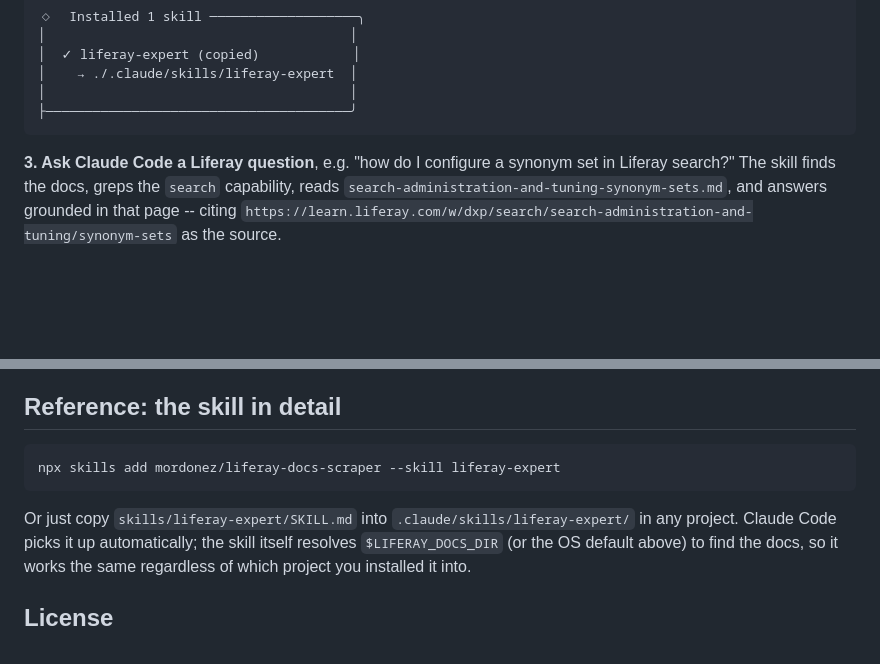
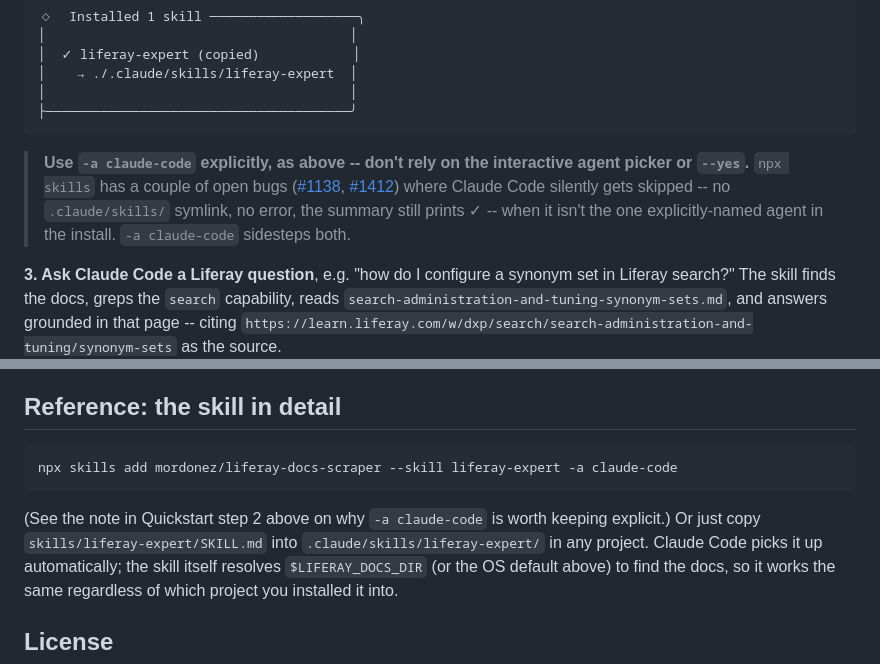
Before and after one commit to mordonez/liferay-docs-scraper, a Markdown page: README.md, 2 parts joined by grey strips. GitHub-like rendering; blank space fills up the shorter version.

Commit message:
Document the npx skills claude-code install bug and its workaround
vercel-labs/skills has two open bugs (#1138, #1412) where Claude Code
silently gets skipped during install -- no .claude/skills/ symlink, no
error, and the summary still shows success -- when it isn't the sole,
explicitly-named agent. Reproduced this directly: combining -a claude-code
with another agent (interactively or via multiple -a flags) drops Claude
Code from the install with no warning, while -a claude-code alone
reliably works.

Added a callout in Quickstart step 2 explaining why the documented command
uses -a claude-code explicitly rather than relying on the interactive
picker or --yes, and updated the other npx skills add example in
'Reference: the skill in detail' to match (it was missing -a claude-code,
which would have pointed readers at the buggy path).

````diff
--- a/README.md
+++ b/README.md
@@ -72,6 +72,14 @@ You'll see:
 │                                       │
 ├───────────────────────────────────────╯
 ```
+
+> **Use `-a claude-code` explicitly, as above -- don't rely on the
+> interactive agent picker or `--yes`.** `npx skills` has a couple of open
+> bugs ([#1138](https://github.com/vercel-labs/skills/issues/1138),
+> [#1412](https://github.com/vercel-labs/skills/issues/1412)) where Claude
+> Code silently gets skipped -- no `.claude/skills/` symlink, no error, the
+> summary still prints ✓ -- when it isn't the one explicitly-named agent in
+> the install. `-a claude-code` sidesteps both.
 
 **3. Ask Claude Code a Liferay question**, e.g. "how do I configure a
 synonym set in Liferay search?" The skill finds the docs, greps the
@@ -148,10 +156,11 @@ instead of being guessed at. `--resource-type howto|troubleshooting` or
 ## Reference: the skill in detail
 
 ```bash
-npx skills add mordonez/liferay-docs-scraper --skill liferay-expert
+npx skills add mordonez/liferay-docs-scraper --skill liferay-expert -a claude-code
 ```
 
-Or just copy `skills/liferay-expert/SKILL.md` into `.claude/skills/liferay-expert/`
+(See the note in Quickstart step 2 above on why `-a claude-code` is worth
+keeping explicit.) Or just copy `skills/liferay-expert/SKILL.md` into `.claude/skills/liferay-expert/`
 in any project. Claude Code picks it up automatically; the skill itself
 resolves `$LIFERAY_DOCS_DIR` (or the OS default above) to find the docs,
 so it works the same regardless of which project you installed it into.
````
